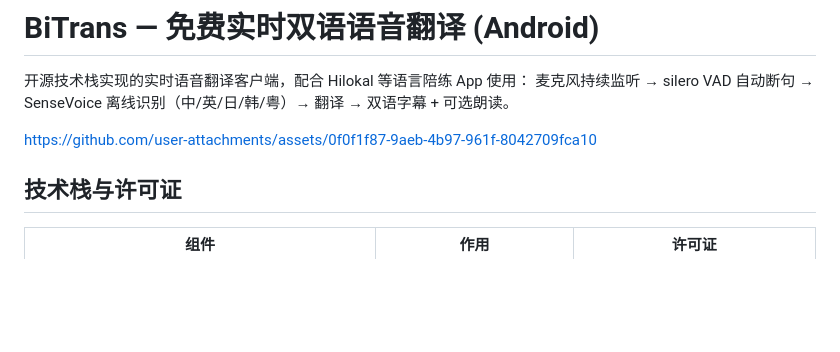
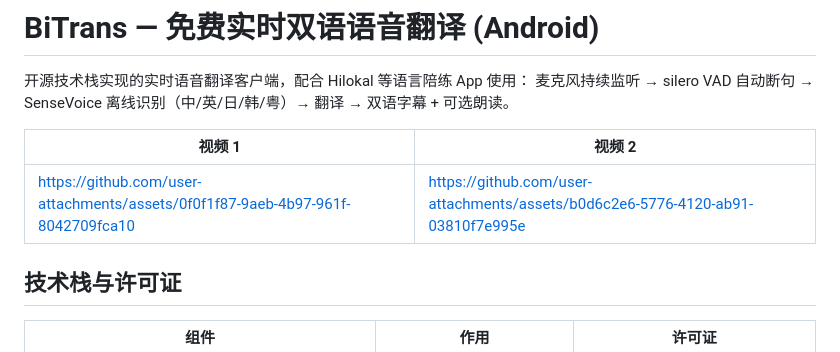
Before and after one commit to Samge0/BiTrans, a Markdown page: README.md, the part around the change. Rendered like a GitHub page; blank space fills up the shorter version.

Commit message:
Update README with video links and cleanup
Added video links for demonstration and removed old link.

```diff
--- a/README.md
+++ b/README.md
@@ -3,10 +3,9 @@
 开源技术栈实现的实时语音翻译客户端，配合 Hilokal 等语言陪练 App 使用：
 麦克风持续监听 → silero VAD 自动断句 → SenseVoice 离线识别（中/英/日/韩/粤）→ 翻译 → 双语字幕 + 可选朗读。
 
-
-
-https://github.com/user-attachments/assets/0f0f1f87-9aeb-4b97-961f-8042709fca10
-
+| 视频 1 | 视频 2 |
+| --- | --- |
+| https://github.com/user-attachments/assets/0f0f1f87-9aeb-4b97-961f-8042709fca10 | https://github.com/user-attachments/assets/b0d6c2e6-5776-4120-ab91-03810f7e995e |
 
 
 ## 技术栈与许可证
```
